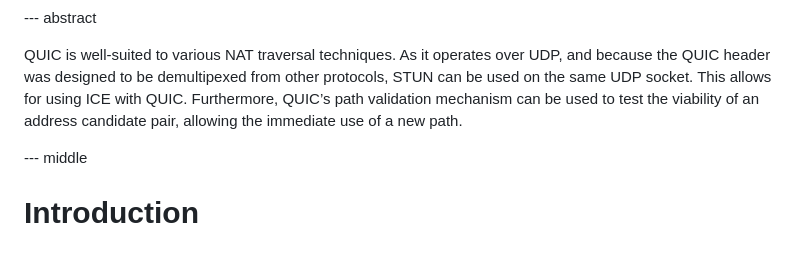
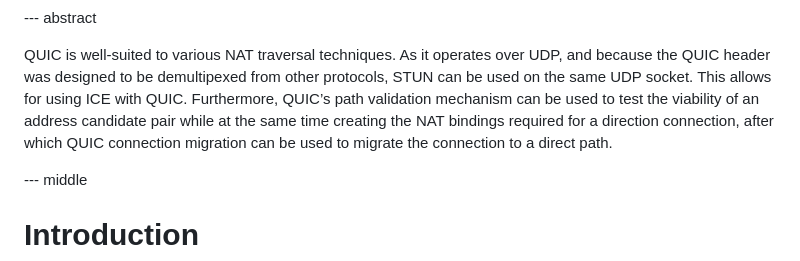
Before and after one commit to marten-seemann/draft-seemann-quic-nat-traversal, a Markdown page: draft-seemann-quic-nat-traversal.md, the part around the change. Drawn GitHub-style.

Commit message:
improve the abstract (#14)

```diff
--- a/draft-seemann-quic-nat-traversal.md
+++ b/draft-seemann-quic-nat-traversal.md
@@ -32,8 +32,9 @@ QUIC is well-suited to various NAT traversal techniques. As it operates over
 UDP, and because the QUIC header was designed to be demultipexed from other
 protocols, STUN can be used on the same UDP socket. This allows for using ICE
 with QUIC. Furthermore, QUIC’s path validation mechanism can be used to test the
-viability of an address candidate pair, allowing the immediate use of a new
-path.
+viability of an address candidate pair while at the same time creating the NAT
+bindings required for a direction connection, after which QUIC connection
+migration can be used to migrate the connection to a direct path.
 
 --- middle
 
```
